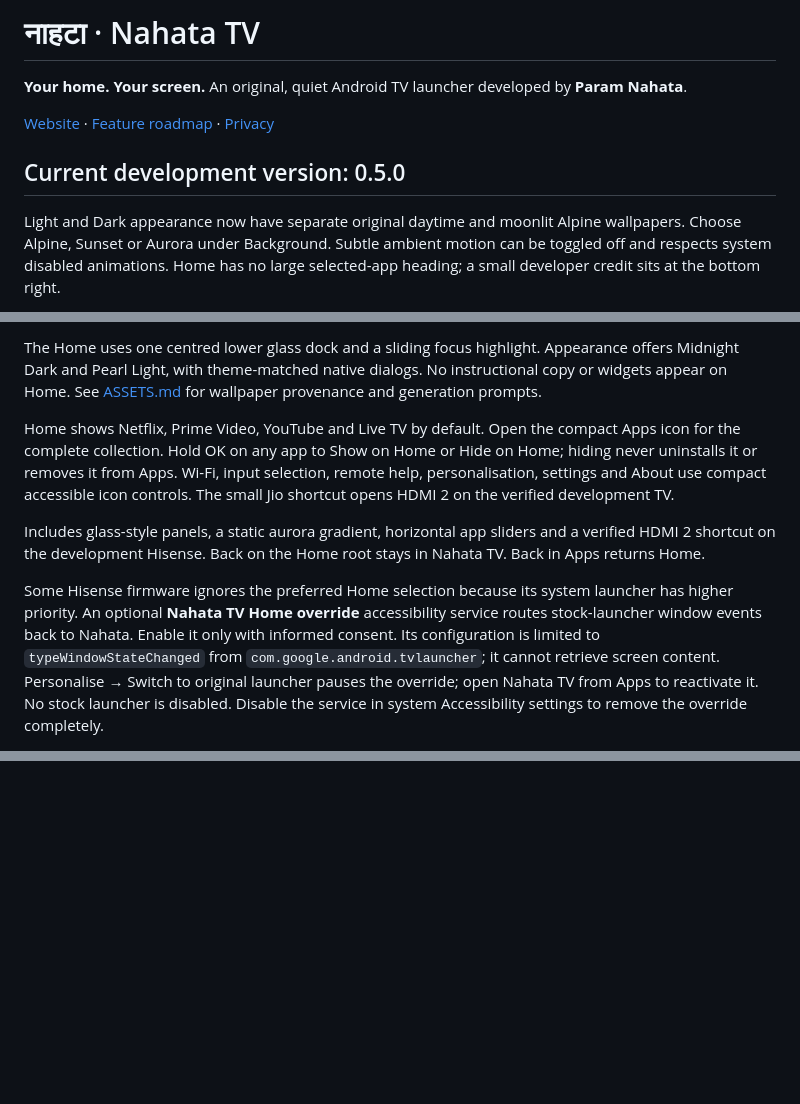
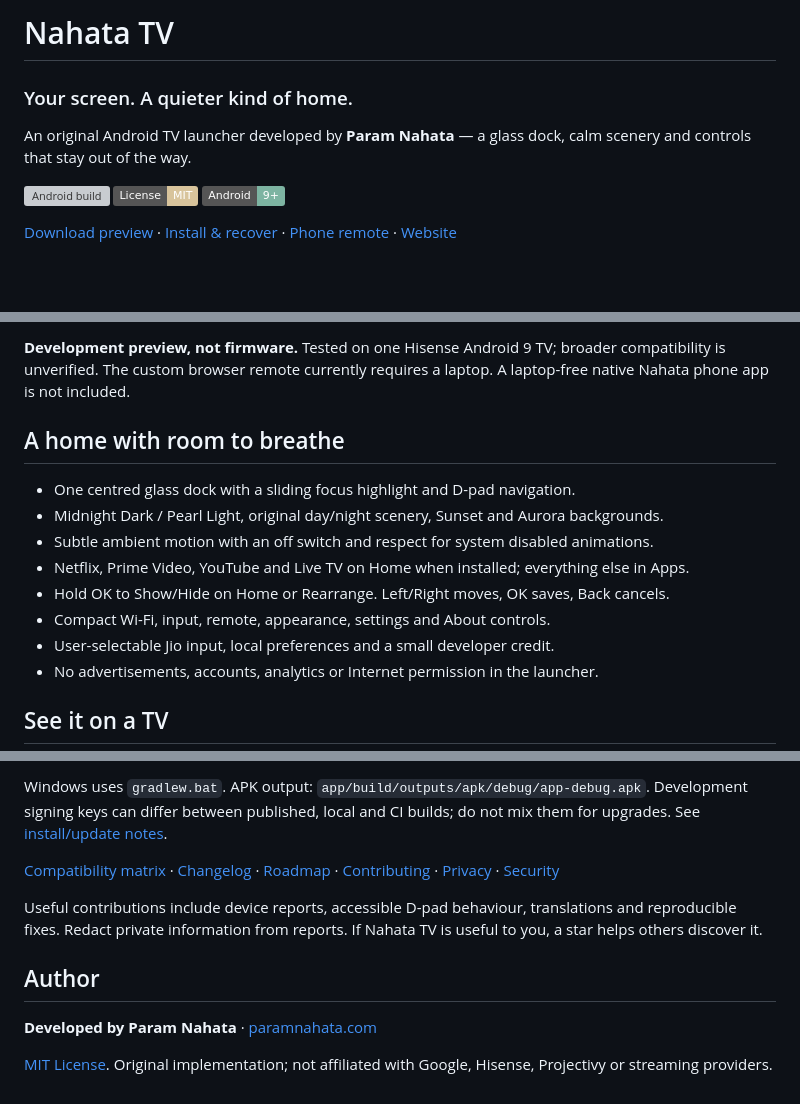
Before and after one commit to paramnahata/nahata-tv, a Markdown page: README.md, 3 parts joined by grey strips. Drawn GitHub-style; badges without logos; blank space fills up the shorter version; grey boxes are pictures that could not be loaded.

```diff
--- a/README.md
+++ b/README.md
@@ -1,10 +1,12 @@
-# नाहटा · Nahata TV
+# Nahata TV
 
-**Your home. Your screen.** An original, quiet Android TV launcher developed by **Param Nahata**.
+### Your screen. A quieter kind of home.
 
-[Website](https://paramnahata.com) · [Feature roadmap](docs/ROADMAP.md) · [Privacy](PRIVACY.md)
+An original Android TV launcher developed by **Param Nahata** — a glass dock, calm scenery and controls that stay out of the way.
 
-## Current development version: 0.5.0
+[![Android build](https://github.com/paramnahata/nahata-tv/actions/workflows/android.yml/badge.svg)](https://github.com/paramnahata/nahata-tv/actions/workflows/android.yml)
+[![License: MIT](https://img.shields.io/badge/License-MIT-d8c49c.svg)](LICENSE)
+[![Android 9+](https://img.shields.io/badge/Android-9%2B-7db4a2.svg)](docs/COMPATIBILITY.md)
 
-Light and Dark appearance now have separate original daytime and moonlit Alpine wallpapers. Choose Alpine, Sunset or Aurora under Background. Subtle ambient motion can be toggled off and respects system disabled animations. Home has no large selected-app heading; a small developer credit sits at the bottom right.
+[Download preview](https://github.com/paramnahata/nahata-tv/releases/tag/v0.5.1) · [Install & recover](docs/INSTALL.md) · [Phone remote](docs/REMOTE.md) · [Website](https://paramnahata.com)
 
@@ -12,9 +14,16 @@ Hold OK on a Home app → Rearrange. Left/Right moves it, OK saves the order, an
 
-The Home uses one centred lower glass dock and a sliding focus highlight. Appearance offers Midnight Dark and Pearl Light, with theme-matched native dialogs. No instructional copy or widgets appear on Home. See [ASSETS.md](ASSETS.md) for wallpaper provenance and generation prompts.
+**Development preview, not firmware.** Tested on one Hisense Android 9 TV; broader compatibility is unverified. The custom browser remote currently requires a laptop. A laptop-free native Nahata phone app is not included.
 
-Home shows Netflix, Prime Video, YouTube and Live TV by default. Open the compact Apps icon for the complete collection. Hold OK on any app to Show on Home or Hide on Home; hiding never uninstalls it or removes it from Apps. Wi-Fi, input selection, remote help, personalisation, settings and About use compact accessible icon controls. The small Jio shortcut opens HDMI 2 on the verified development TV.
+## A home with room to breathe
 
-Includes glass-style panels, a static aurora gradient, horizontal app sliders and a verified HDMI 2 shortcut on the development Hisense. Back on the Home root stays in Nahata TV. Back in Apps returns Home.
+- One centred glass dock with a sliding focus highlight and D-pad navigation.
+- Midnight Dark / Pearl Light, original day/night scenery, Sunset and Aurora backgrounds.
+- Subtle ambient motion with an off switch and respect for system disabled animations.
+- Netflix, Prime Video, YouTube and Live TV on Home when installed; everything else in Apps.
+- Hold OK to Show/Hide on Home or Rearrange. Left/Right moves, OK saves, Back cancels.
+- Compact Wi-Fi, input, remote, appearance, settings and About controls.
+- User-selectable Jio input, local preferences and a small developer credit.
+- No advertisements, accounts, analytics or Internet permission in the launcher.
 
-Some Hisense firmware ignores the preferred Home selection because its system launcher has higher priority. An optional **Nahata TV Home override** accessibility service routes stock-launcher window events back to Nahata. Enable it only with informed consent. Its configuration is limited to `typeWindowStateChanged` from `com.google.android.tvlauncher`; it cannot retrieve screen content. Personalise → Switch to original launcher pauses the override; open Nahata TV from Apps to reactivate it. No stock launcher is disabled. Disable the service in system Accessibility settings to remove the override completely.
+## See it on a TV
 
@@ -59,0 +83,11 @@ MIT licensed. Product name availability and trademark clearance have not been ch
+Windows uses `gradlew.bat`. APK output: `app/build/outputs/apk/debug/app-debug.apk`. Development signing keys can differ between published, local and CI builds; do not mix them for upgrades. See [install/update notes](docs/INSTALL.md).
+
+[Compatibility matrix](docs/COMPATIBILITY.md) · [Changelog](CHANGELOG.md) · [Roadmap](docs/ROADMAP.md) · [Contributing](CONTRIBUTING.md) · [Privacy](PRIVACY.md) · [Security](SECURITY.md)
+
+Useful contributions include device reports, accessible D-pad behaviour, translations and reproducible fixes. Redact private information from reports. If Nahata TV is useful to you, a star helps others discover it.
+
+## Author
+
+**Developed by Param Nahata** · [paramnahata.com](https://paramnahata.com)
+
+[MIT License](LICENSE). Original implementation; not affiliated with Google, Hisense, Projectivy or streaming providers.
```
Also changed, not shown: other parts of README.md (+38 -24 lines), CHANGELOG.md (+8 -0 lines), SECURITY.md (added, +9 -0 lines), docs/COMPATIBILITY.md (added, +20 -0 lines), docs/INSTALL.md (added, +75 -0 lines), docs/REMOTE.md (added, +31 -0 lines), remote/README.md (+2 -0 lines), docs/screenshots/apps-collection.png (added), docs/screenshots/personalise.png (added), 5 other files.
